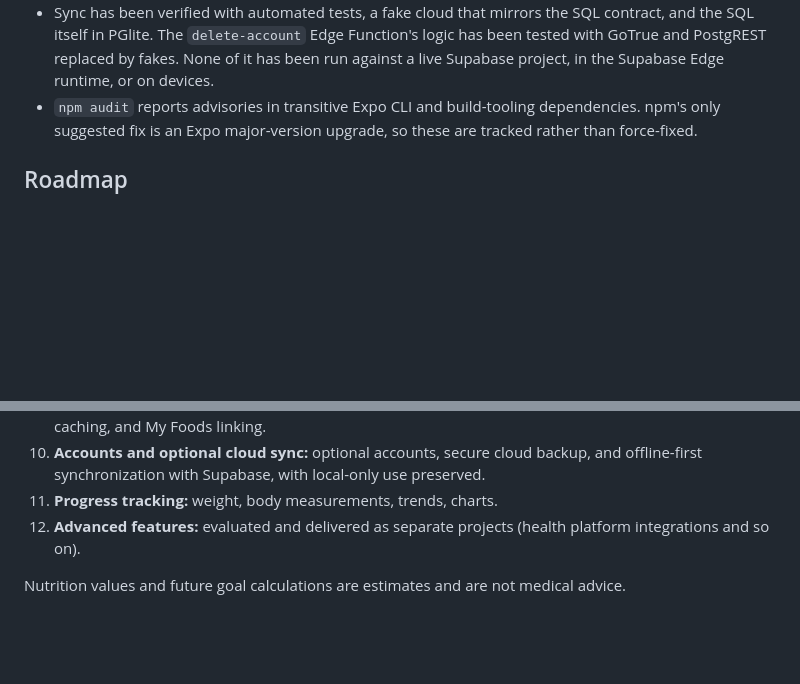
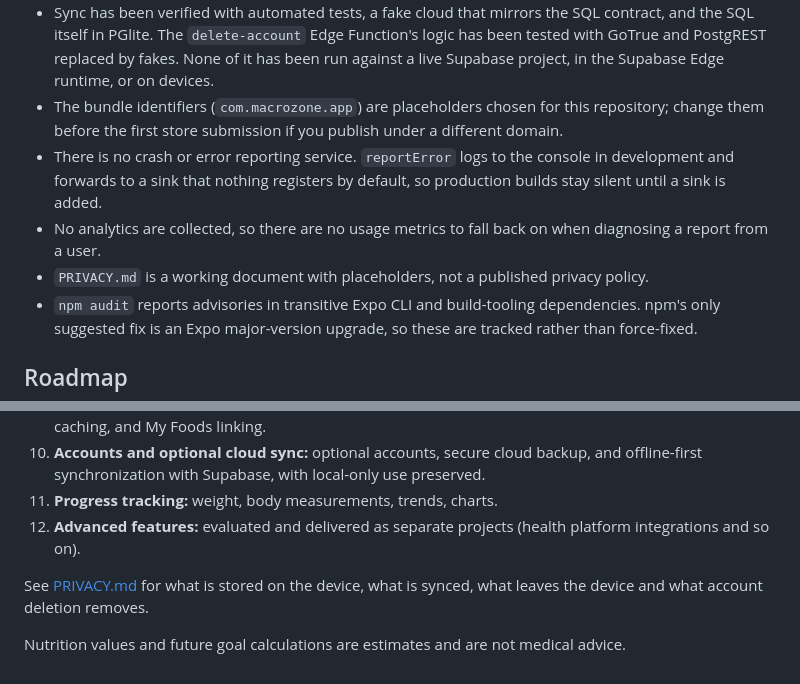
Before and after one commit to Orgitogj/Macrozone, a Markdown page: README.md, 2 parts joined by grey strips. Rendered like a GitHub page; blank space fills up the shorter version.

Commit message:
docs: document releasing macrozone

```diff
--- a/README.md
+++ b/README.md
@@ -1012,6 +1012,10 @@ Business logic is implemented as pure functions and unit-tested with Jest (`npm
 - Account sync covers meals (with their source snapshots), foods and their barcode links, saved meals, recipes, and the nutrition plan. Theme preference, reminders, the online product cache, legacy recovery records, and AI preferences stay on the device.
 - On web, one browser tab writes at a time through a serial queue and compensating writes, but separate tabs are not coordinated: two tabs writing at the same moment can still interleave, because browser storage offers no cross-tab transaction. Use one tab at a time for the same account.
 - Sync has been verified with automated tests, a fake cloud that mirrors the SQL contract, and the SQL itself in PGlite. The `delete-account` Edge Function's logic has been tested with GoTrue and PostgREST replaced by fakes. None of it has been run against a live Supabase project, in the Supabase Edge runtime, or on devices.
+- The bundle identifiers (`com.macrozone.app`) are placeholders chosen for this repository; change them before the first store submission if you publish under a different domain.
+- There is no crash or error reporting service. `reportError` logs to the console in development and forwards to a sink that nothing registers by default, so production builds stay silent until a sink is added.
+- No analytics are collected, so there are no usage metrics to fall back on when diagnosing a report from a user.
+- `PRIVACY.md` is a working document with placeholders, not a published privacy policy.
 - `npm audit` reports advisories in transitive Expo CLI and build-tooling dependencies. npm's only suggested fix is an Expo major-version upgrade, so these are tracked rather than force-fixed.
 
 ## Roadmap
@@ -1032,4 +1036,7 @@ Work proceeds one phase at a time:
 11. **Progress tracking:** weight, body measurements, trends, charts.
 12. **Advanced features:** evaluated and delivered as separate projects (health platform integrations and so on).
 
+See [PRIVACY.md](PRIVACY.md) for what is stored on the device, what is synced, what leaves the device and what account
+deletion removes.
+
 Nutrition values and future goal calculations are estimates and are not medical advice.
```
